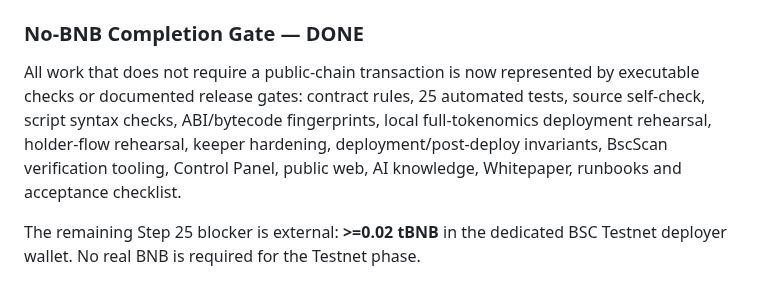
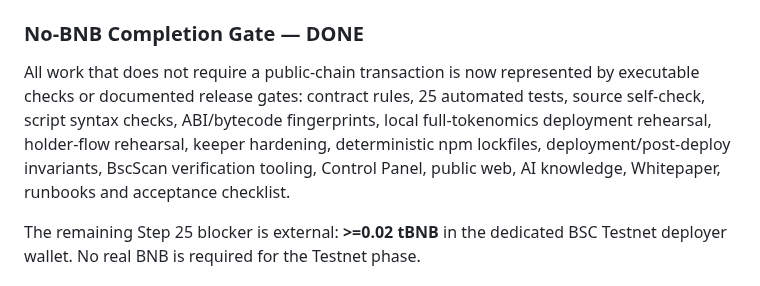
Before and after one commit to alfatih060124-ctrl/AETHER-TOKEN-ATH-, a Markdown page: CHECKPOINT.md, the part around the change. GitHub-like rendering.

Commit message:
chore: lock ATH v3.3 dependencies

```diff
--- a/CHECKPOINT.md
+++ b/CHECKPOINT.md
@@ -65,7 +65,7 @@ This section supersedes conflicting v3.2 booster/vesting assumptions lower in th
 
 ### No-BNB Completion Gate — DONE
 
-All work that does not require a public-chain transaction is now represented by executable checks or documented release gates: contract rules, 25 automated tests, source self-check, script syntax checks, ABI/bytecode fingerprints, local full-tokenomics deployment rehearsal, holder-flow rehearsal, keeper hardening, deployment/post-deploy invariants, BscScan verification tooling, Control Panel, public web, AI knowledge, Whitepaper, runbooks and acceptance checklist.
+All work that does not require a public-chain transaction is now represented by executable checks or documented release gates: contract rules, 25 automated tests, source self-check, script syntax checks, ABI/bytecode fingerprints, local full-tokenomics deployment rehearsal, holder-flow rehearsal, keeper hardening, deterministic npm lockfiles, deployment/post-deploy invariants, BscScan verification tooling, Control Panel, public web, AI knowledge, Whitepaper, runbooks and acceptance checklist.
 
 The remaining Step 25 blocker is external: **>=0.02 tBNB** in the dedicated BSC Testnet deployer wallet. No real BNB is required for the Testnet phase.
 
```
